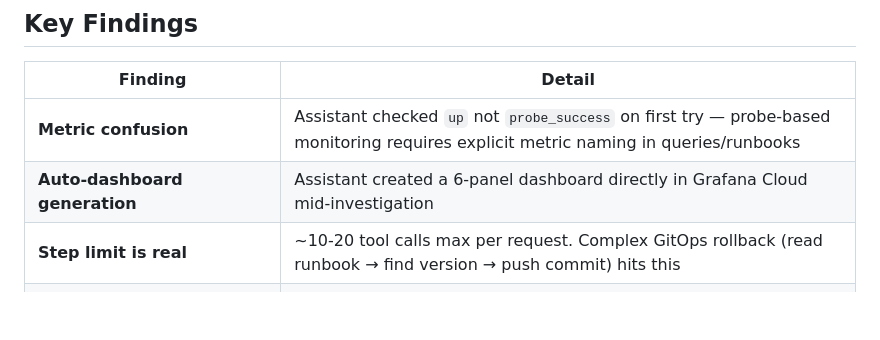
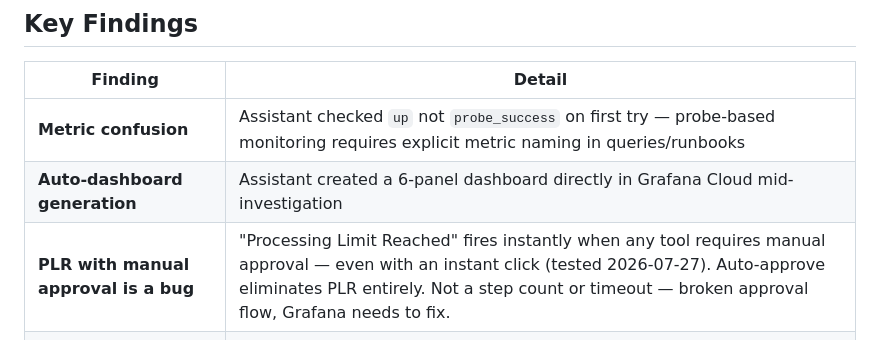
Before and after one commit to nour-sb/sandbox-gitops, a Markdown page: SUMMARY.md, the part around the change. Drawn GitHub-style; blank space fills up the shorter version.

```diff
--- a/SUMMARY.md
+++ b/SUMMARY.md
@@ -103,7 +103,7 @@ Explored connecting local kubectl/docker to the Assistant:
 |---|---|
 | **Metric confusion** | Assistant checked `up` not `probe_success` on first try — probe-based monitoring requires explicit metric naming in queries/runbooks |
 | **Auto-dashboard generation** | Assistant created a 6-panel dashboard directly in Grafana Cloud mid-investigation |
-| **Step limit is real** | ~10-20 tool calls max per request. Complex GitOps rollback (read runbook → find version → push commit) hits this |
+| **PLR with manual approval is a bug** | "Processing Limit Reached" fires instantly when any tool requires manual approval — even with an instant click (tested 2026-07-27). Auto-approve eliminates PLR entirely. Not a step count or timeout — broken approval flow, Grafana needs to fix. |
 | **IRM enrichment needs native alert linkage** | API-created IRM incidents don't auto-trigger enrichments — only alert-rule-fired incidents do |
 | **Bot anti-loop** | Grafana Assistant ignores Slack bot messages — requires real user token (`xoxp-`) to automate |
 | **GitHub MCP scope** | Has read + file push, no `workflow_dispatch` — direct file commits to gitops repo work as alternative |
```
Also changed, not shown: MILESTONES.md (+14 -4 lines).
